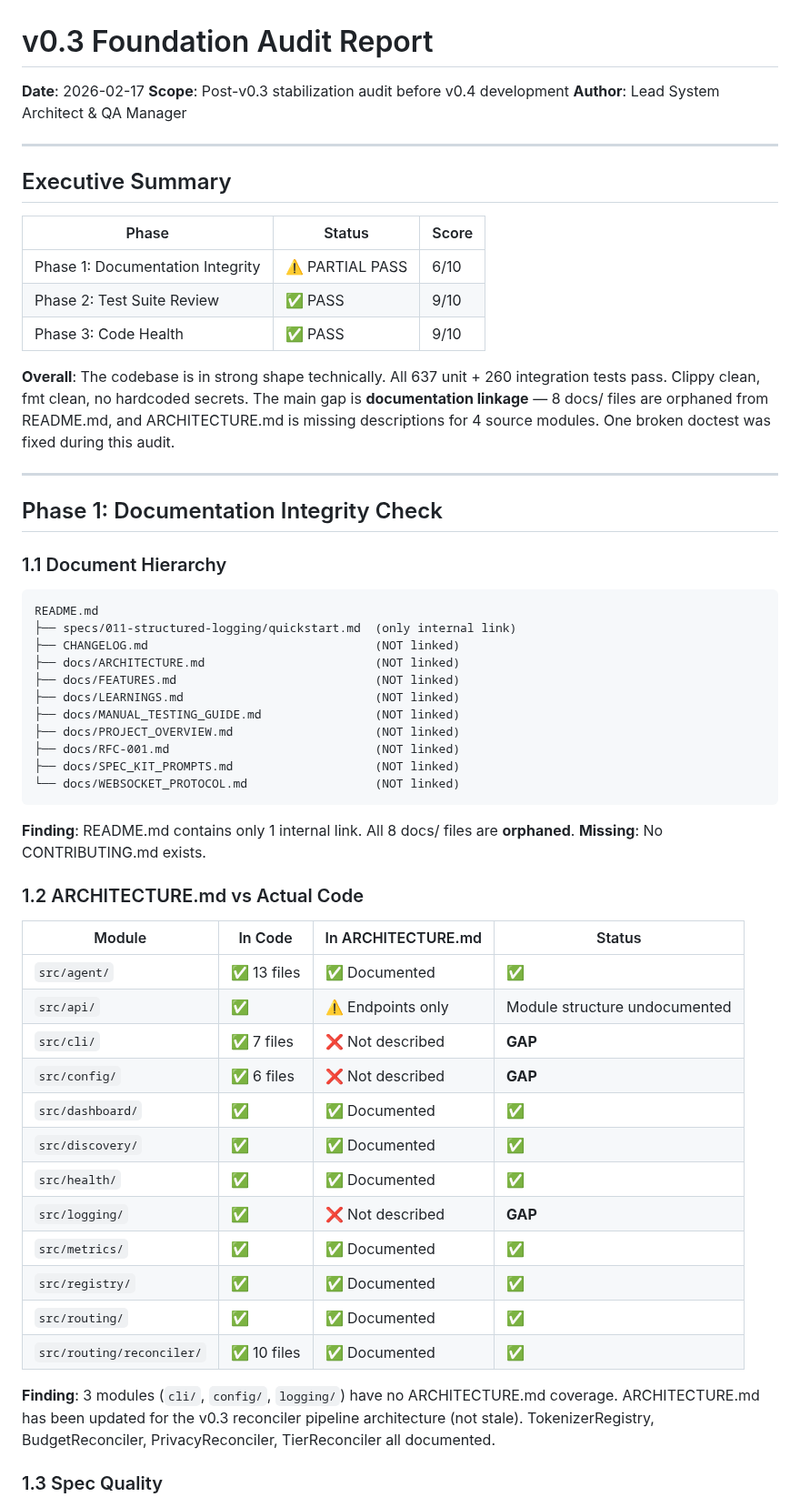
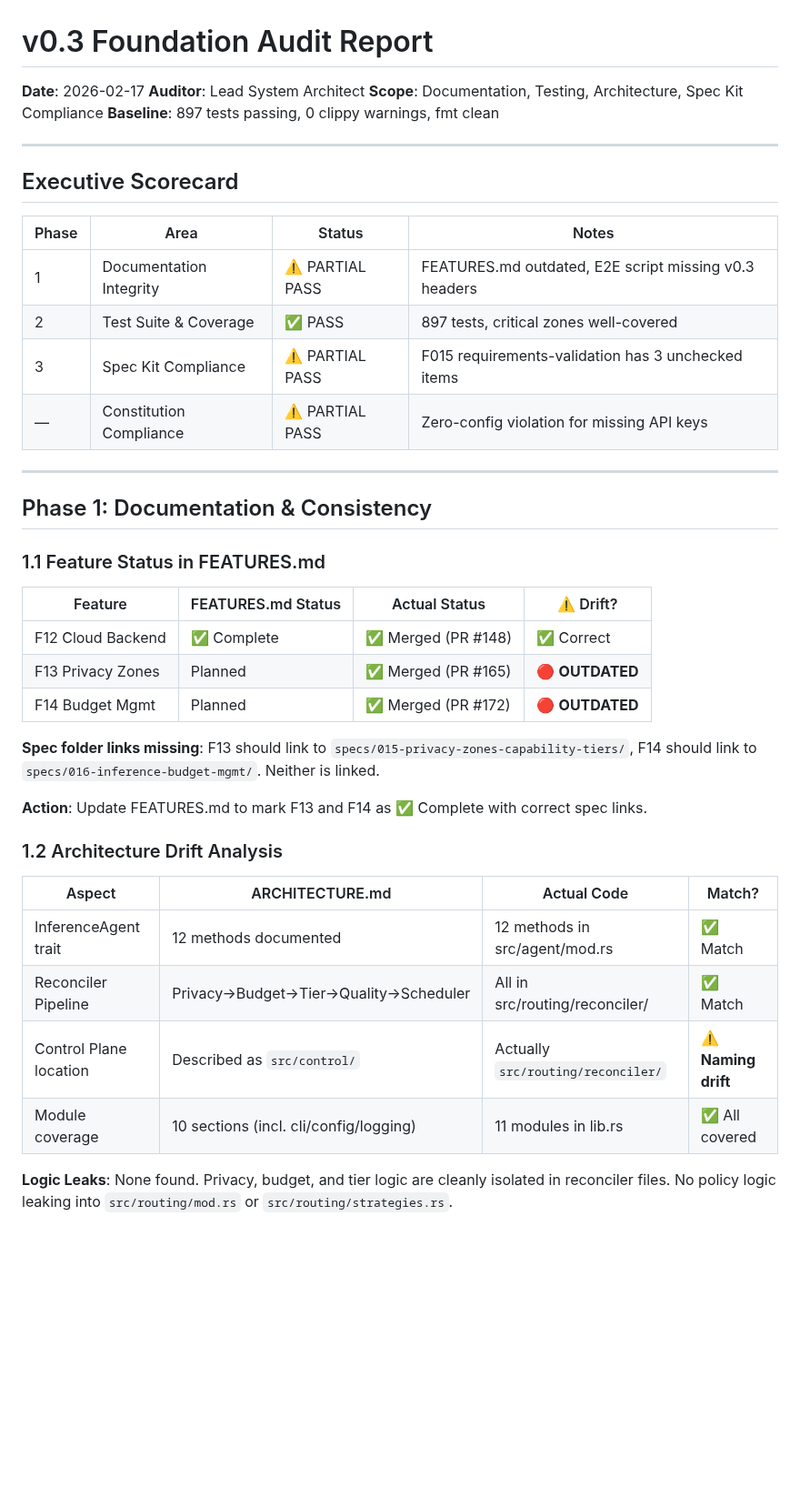
Before and after one commit to leocamello/nexus, a Markdown page: docs/v0.3-audit-report.md, the part around one of its changes. Shown at 91% size. Rendered like a GitHub page; blank space fills up the shorter version.

````diff
--- a/docs/v0.3-audit-report.md
+++ b/docs/v0.3-audit-report.md
@@ -1,67 +1,47 @@
 # v0.3 Foundation Audit Report
 
 **Date**: 2026-02-17
-**Scope**: Post-v0.3 stabilization audit before v0.4 development
-**Author**: Lead System Architect & QA Manager
+**Auditor**: Lead System Architect
+**Scope**: Documentation, Testing, Architecture, Spec Kit Compliance
+**Baseline**: 897 tests passing, 0 clippy warnings, fmt clean
 
 ---
 
-## Executive Summary
+## Executive Scorecard
 
-| Phase | Status | Score |
-|-------|--------|-------|
-| Phase 1: Documentation Integrity | ⚠️ PARTIAL PASS | 6/10 |
-| Phase 2: Test Suite Review | ✅ PASS | 9/10 |
-| Phase 3: Code Health | ✅ PASS | 9/10 |
-
-**Overall**: The codebase is in strong shape technically. All 637 unit + 260 integration tests pass.
-Clippy clean, fmt clean, no hardcoded secrets. The main gap is **documentation linkage** —
-8 docs/ files are orphaned from README.md, and ARCHITECTURE.md is missing descriptions for
-4 source modules. One broken doctest was fixed during this audit.
+| Phase | Area | Status | Notes |
+|-------|------|--------|-------|
+| 1 | Documentation Integrity | ⚠️ PARTIAL PASS | FEATURES.md outdated, E2E script missing v0.3 headers |
+| 2 | Test Suite & Coverage | ✅ PASS | 897 tests, critical zones well-covered |
+| 3 | Spec Kit Compliance | ⚠️ PARTIAL PASS | F015 requirements-validation has 3 unchecked items |
+| — | Constitution Compliance | ⚠️ PARTIAL PASS | Zero-config violation for missing API keys |
 
 ---
 
-## Phase 1: Documentation Integrity Check
+## Phase 1: Documentation & Consistency
 
-### 1.1 Document Hierarchy
+### 1.1 Feature Status in FEATURES.md
 
-```
-README.md
-├── specs/011-structured-logging/quickstart.md  (only internal link)
-├── CHANGELOG.md                                (NOT linked)
-├── docs/ARCHITECTURE.md                        (NOT linked)
-├── docs/FEATURES.md                            (NOT linked)
-├── docs/LEARNINGS.md                           (NOT linked)
-├── docs/MANUAL_TESTING_GUIDE.md                (NOT linked)
-├── docs/PROJECT_OVERVIEW.md                    (NOT linked)
-├── docs/RFC-001.md                             (NOT linked)
-├── docs/SPEC_KIT_PROMPTS.md                    (NOT linked)
-└── docs/WEBSOCKET_PROTOCOL.md                  (NOT linked)
-```
+| Feature | FEATURES.md Status | Actual Status | ⚠️ Drift? |
+|---------|-------------------|---------------|-----------|
+| F12 Cloud Backend | ✅ Complete | ✅ Merged (PR #148) | ✅ Correct |
+| F13 Privacy Zones | Planned | ✅ Merged (PR #165) | 🔴 **OUTDATED** |
+| F14 Budget Mgmt | Planned | ✅ Merged (PR #172) | 🔴 **OUTDATED** |
 
-**Finding**: README.md contains only 1 internal link. All 8 docs/ files are **orphaned**.
-**Missing**: No CONTRIBUTING.md exists.
+**Spec folder links missing**: F13 should link to `specs/015-privacy-zones-capability-tiers/`,
+F14 should link to `specs/016-inference-budget-mgmt/`. Neither is linked.
 
-### 1.2 ARCHITECTURE.md vs Actual Code
+**Action**: Update FEATURES.md to mark F13 and F14 as ✅ Complete with correct spec links.
 
-| Module | In Code | In ARCHITECTURE.md | Status |
-|--------|---------|-------------------|--------|
-| `src/agent/` | ✅ 13 files | ✅ Documented | ✅ |
-| `src/api/` | ✅ | ⚠️ Endpoints only | Module structure undocumented |
-| `src/cli/` | ✅ 7 files | ❌ Not described | **GAP** |
-| `src/config/` | ✅ 6 files | ❌ Not described | **GAP** |
-| `src/dashboard/` | ✅ | ✅ Documented | ✅ |
-| `src/discovery/` | ✅ | ✅ Documented | ✅ |
-| `src/health/` | ✅ | ✅ Documented | ✅ |
-| `src/logging/` | ✅ | ❌ Not described | **GAP** |
-| `src/metrics/` | ✅ | ✅ Documented | ✅ |
-| `src/registry/` | ✅ | ✅ Documented | ✅ |
-| `src/routing/` | ✅ | ✅ Documented | ✅ |
-| `src/routing/reconciler/` | ✅ 10 files | ✅ Documented | ✅ |
+### 1.2 Architecture Drift Analysis
 
-**Finding**: 3 modules (`cli/`, `config/`, `logging/`) have no ARCHITECTURE.md coverage.
-ARCHITECTURE.md has been updated for the v0.3 reconciler pipeline architecture (not stale).
-TokenizerRegistry, BudgetReconciler, PrivacyReconciler, TierReconciler all documented.
+| Aspect | ARCHITECTURE.md | Actual Code | Match? |
+|--------|----------------|-------------|--------|
+| InferenceAgent trait | 12 methods documented | 12 methods in src/agent/mod.rs | ✅ Match |
+| Reconciler Pipeline | Privacy→Budget→Tier→Quality→Scheduler | All in src/routing/reconciler/ | ✅ Match |
+| Control Plane location | Described as `src/control/` | Actually `src/routing/reconciler/` | ⚠️ **Naming drift** |
+| Module coverage | 10 sections (incl. cli/config/logging) | 11 modules in lib.rs | ✅ All covered |
 
-### 1.3 Spec Quality
+**Logic Leaks**: None found. Privacy, budget, and tier logic are cleanly isolated in
+reconciler files. No policy logic leaking into `src/routing/mod.rs` or `src/routing/strategies.rs`.
 
````
Also changed, not shown: other parts of docs/v0.3-audit-report.md (+111 -129 lines).
